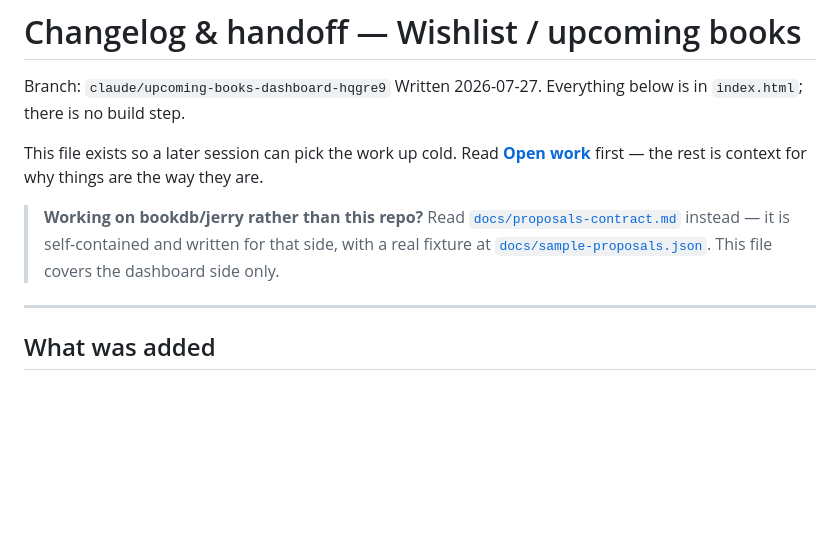
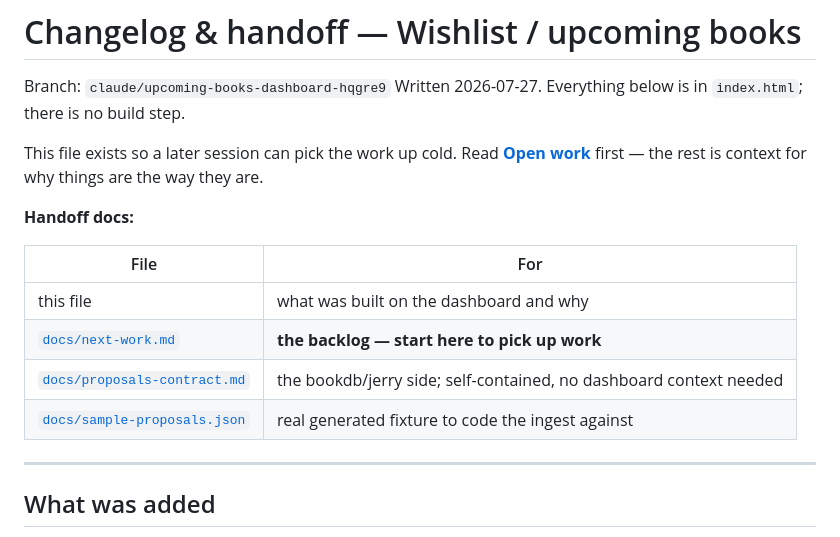
Before and after one commit to basdhaweio/bookDashboards, a Markdown page: CHANGELOG.md, the part around the change. GitHub-like rendering; blank space fills up the shorter version.

```diff
--- a/CHANGELOG.md
+++ b/CHANGELOG.md
@@ -7,11 +7,14 @@ This file exists so a later session can pick the work up cold. Read
 **[Open work](#open-work)** first — the rest is context for why things are the
 way they are.
 
-> **Working on bookdb/jerry rather than this repo?** Read
-> [`docs/proposals-contract.md`](docs/proposals-contract.md) instead — it is
-> self-contained and written for that side, with a real fixture at
-> [`docs/sample-proposals.json`](docs/sample-proposals.json). This file covers
-> the dashboard side only.
+**Handoff docs:**
+
+| File | For |
+|---|---|
+| this file | what was built on the dashboard and why |
+| [`docs/next-work.md`](docs/next-work.md) | **the backlog — start here to pick up work** |
+| [`docs/proposals-contract.md`](docs/proposals-contract.md) | the bookdb/jerry side; self-contained, no dashboard context needed |
+| [`docs/sample-proposals.json`](docs/sample-proposals.json) | real generated fixture to code the ingest against |
 
 ---
 
```
Also changed, not shown: docs/next-work.md (added, +161 -0 lines), docs/proposals-contract.md (+3 -0 lines).
